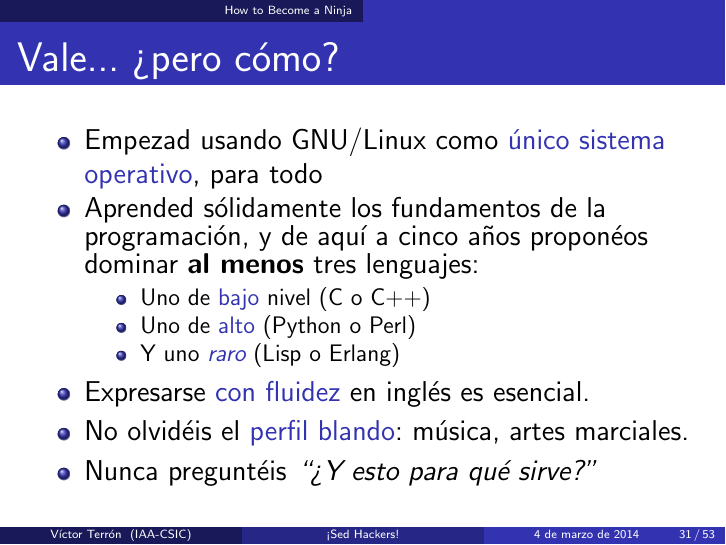
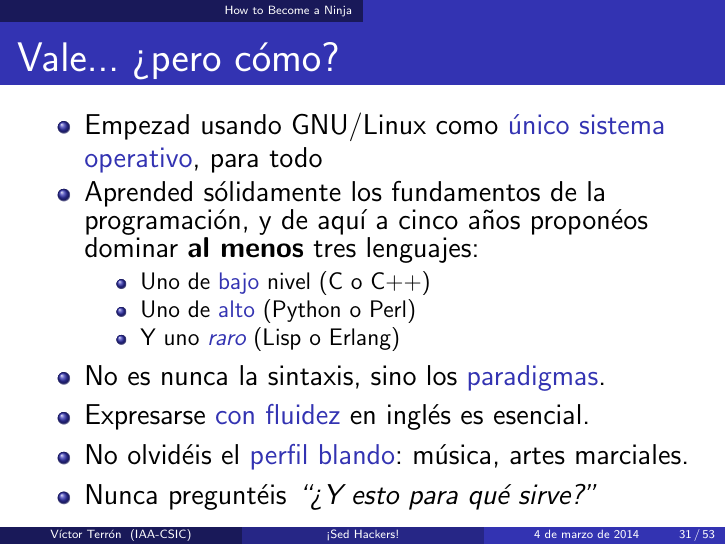
Before and after one commit to vterron/sed-hackers, LaTeX slides (sed-hackers.tex): page 31 of 53. Compiled offline with pdfLaTeX; a LaTeX package or settings file that is missing is left out.

Commit message:
Add note on programming languages — syntax versus paradigms

```diff
--- a/sed-hackers.tex
+++ b/sed-hackers.tex
@@ -431,6 +431,7 @@
            \item Uno de \structure{alto} (Python o Perl)
            \item Y uno \structure{\emph{raro}} (Lisp o Erlang)
          \end{itemize}
+    \item No es nunca la sintaxis, sino los \structure{paradigmas}.
     \item Expresarse \structure{con fluidez} en inglés es esencial.
     \item No olvidéis el \structure{perfil blando}: música, artes
       marciales.
```
